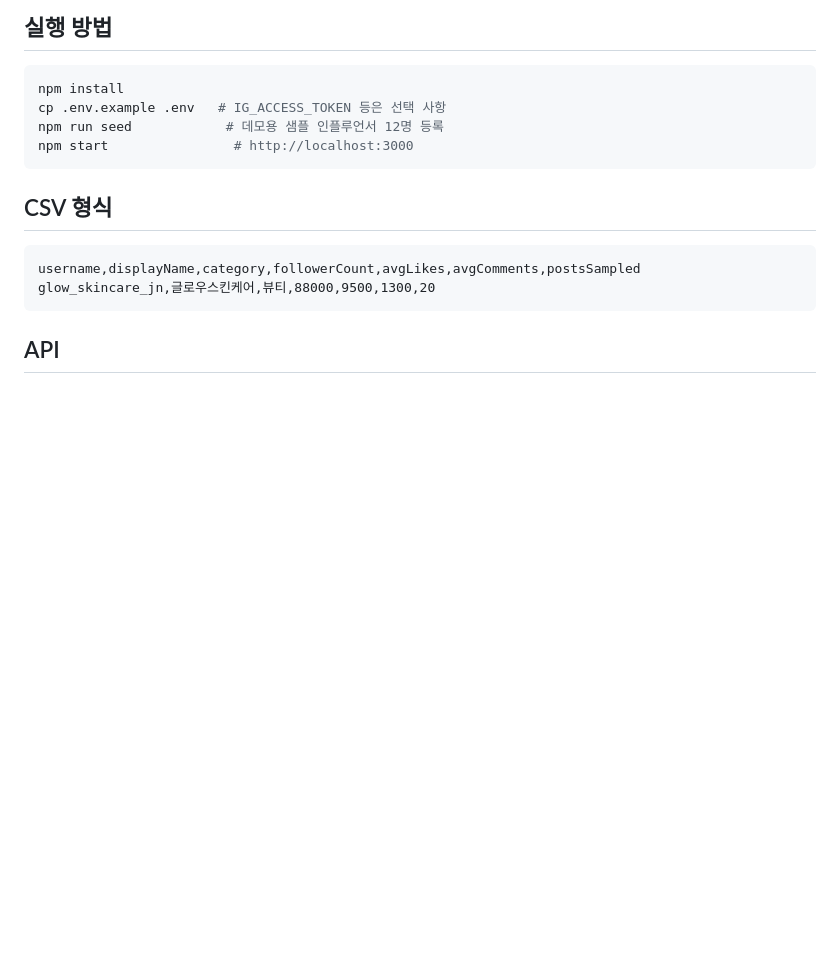
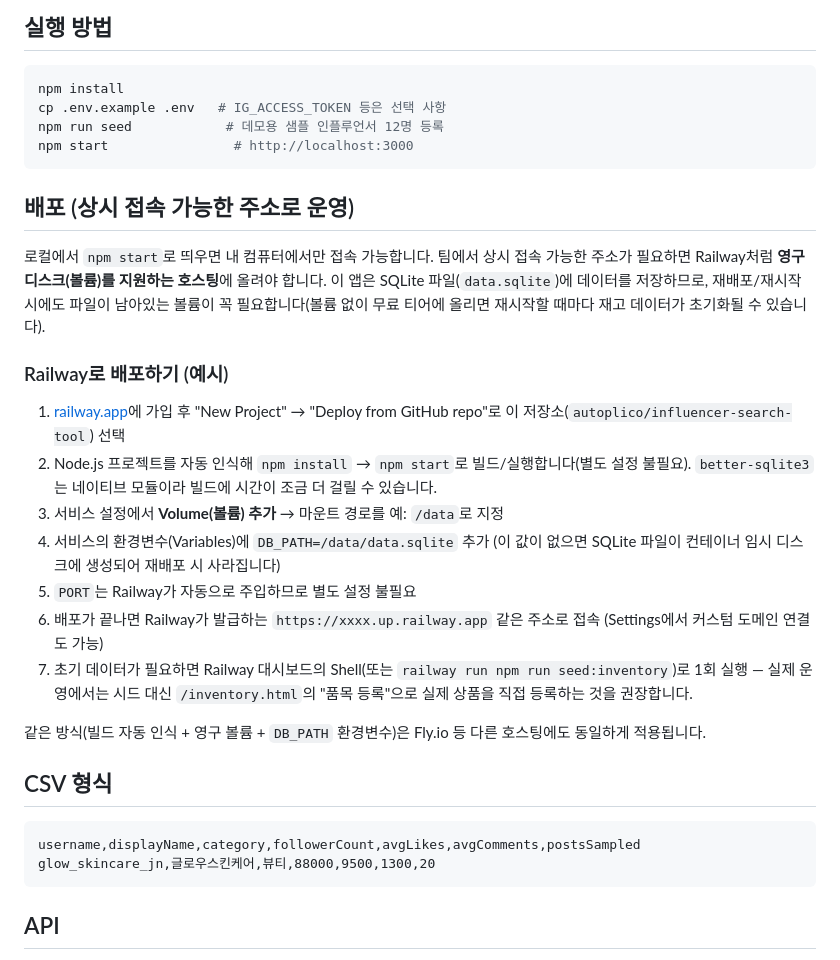
Before and after one commit to autoplico/influencer-search-tool, a Markdown page: README.md, the part around the change. GitHub-like rendering; blank space fills up the shorter version.

Commit message:
README에 배포(Railway 영구 볼륨) 안내 추가
로컬 npm start는 본인 컴퓨터에서만 접속 가능하므로, 재고 데이터가
재배포/재시작 후에도 유지되도록 영구 볼륨 + DB_PATH 환경변수를 쓰는
배포 절차를 문서화.

````diff
--- a/README.md
+++ b/README.md
@@ -32,6 +32,22 @@ cp .env.example .env   # IG_ACCESS_TOKEN 등은 선택 사항
 npm run seed            # 데모용 샘플 인플루언서 12명 등록
 npm start                # http://localhost:3000
 ```
+
+## 배포 (상시 접속 가능한 주소로 운영)
+
+로컬에서 `npm start`로 띄우면 내 컴퓨터에서만 접속 가능합니다. 팀에서 상시 접속 가능한 주소가 필요하면 Railway처럼 **영구 디스크(볼륨)를 지원하는 호스팅**에 올려야 합니다. 이 앱은 SQLite 파일(`data.sqlite`)에 데이터를 저장하므로, 재배포/재시작 시에도 파일이 남아있는 볼륨이 꼭 필요합니다(볼륨 없이 무료 티어에 올리면 재시작할 때마다 재고 데이터가 초기화될 수 있습니다).
+
+### Railway로 배포하기 (예시)
+
+1. [railway.app](https://railway.app)에 가입 후 "New Project" → "Deploy from GitHub repo"로 이 저장소(`autoplico/influencer-search-tool`) 선택
+2. Node.js 프로젝트를 자동 인식해 `npm install` → `npm start`로 빌드/실행합니다(별도 설정 불필요). `better-sqlite3`는 네이티브 모듈이라 빌드에 시간이 조금 더 걸릴 수 있습니다.
+3. 서비스 설정에서 **Volume(볼륨) 추가** → 마운트 경로를 예: `/data`로 지정
+4. 서비스의 환경변수(Variables)에 `DB_PATH=/data/data.sqlite` 추가 (이 값이 없으면 SQLite 파일이 컨테이너 임시 디스크에 생성되어 재배포 시 사라집니다)
+5. `PORT`는 Railway가 자동으로 주입하므로 별도 설정 불필요
+6. 배포가 끝나면 Railway가 발급하는 `https://xxxx.up.railway.app` 같은 주소로 접속 (Settings에서 커스텀 도메인 연결도 가능)
+7. 초기 데이터가 필요하면 Railway 대시보드의 Shell(또는 `railway run npm run seed:inventory`)로 1회 실행 — 실제 운영에서는 시드 대신 `/inventory.html`의 "품목 등록"으로 실제 상품을 직접 등록하는 것을 권장합니다.
+
+같은 방식(빌드 자동 인식 + 영구 볼륨 + `DB_PATH` 환경변수)은 Fly.io 등 다른 호스팅에도 동일하게 적용됩니다.
 
 ## CSV 형식
 
````
